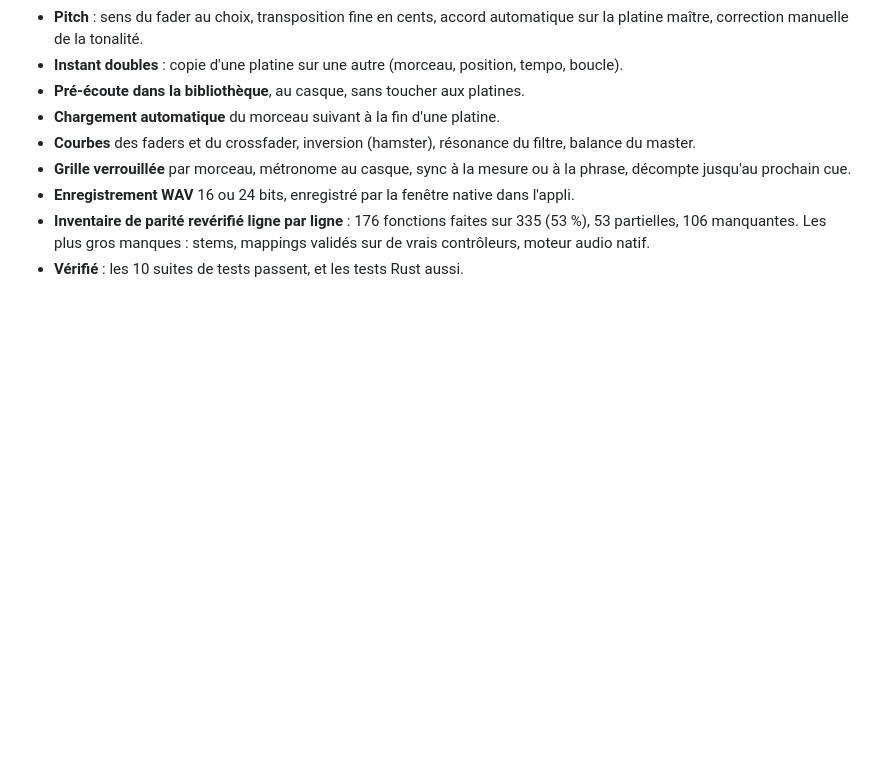
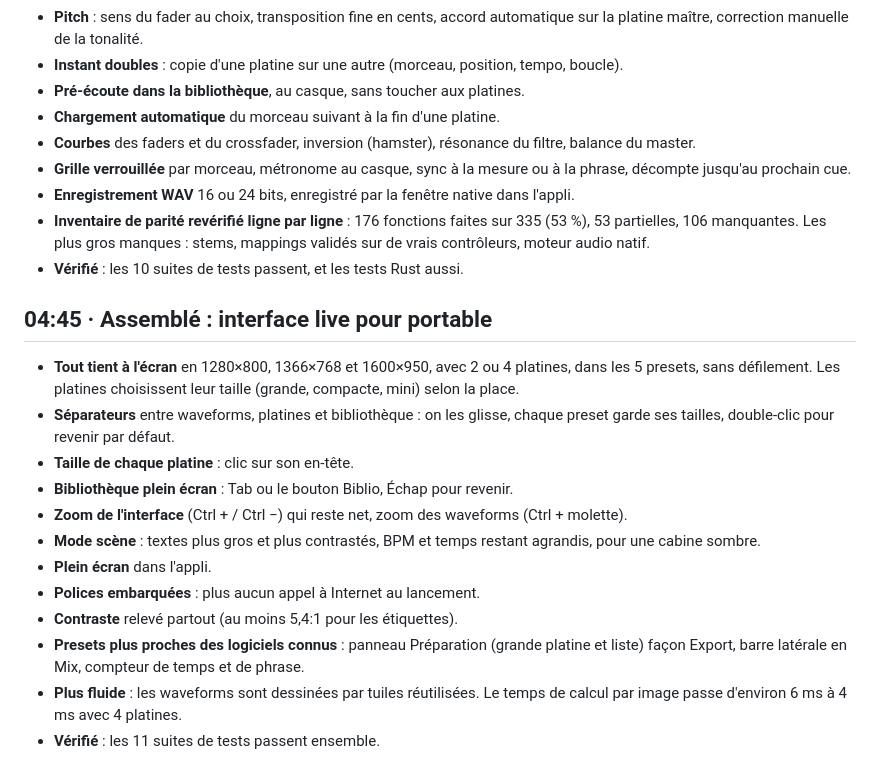
Before and after one commit to jules-crevoisier/mixlab, a Markdown page: docs/JOURNAL-NUIT.md, the part around the change. Drawn GitHub-style; blank space fills up the shorter version.

Commit message:
Journal : interface live
Co-Authored-By: Claude Opus 5.5 (1M context) <noreply@anthropic.com>
Claude-Session: https://claude.ai/code/session_01FV5GWjnucLns25YMSwyyLE

```diff
--- a/docs/JOURNAL-NUIT.md
+++ b/docs/JOURNAL-NUIT.md
@@ -133,3 +133,18 @@ L'Académie s'ouvre depuis le bouton Coach, juste sous le parcours débutant.
 - **Enregistrement WAV** 16 ou 24 bits, enregistré par la fenêtre native dans l'appli.
 - **Inventaire de parité revérifié ligne par ligne** : 176 fonctions faites sur 335 (53 %), 53 partielles, 106 manquantes. Les plus gros manques : stems, mappings validés sur de vrais contrôleurs, moteur audio natif.
 - **Vérifié** : les 10 suites de tests passent, et les tests Rust aussi.
+
+## 04:45 · Assemblé : interface live pour portable
+
+- **Tout tient à l'écran** en 1280×800, 1366×768 et 1600×950, avec 2 ou 4 platines, dans les 5 presets, sans défilement. Les platines choisissent leur taille (grande, compacte, mini) selon la place.
+- **Séparateurs** entre waveforms, platines et bibliothèque : on les glisse, chaque preset garde ses tailles, double-clic pour revenir par défaut.
+- **Taille de chaque platine** : clic sur son en-tête.
+- **Bibliothèque plein écran** : Tab ou le bouton Biblio, Échap pour revenir.
+- **Zoom de l'interface** (Ctrl + / Ctrl −) qui reste net, zoom des waveforms (Ctrl + molette).
+- **Mode scène** : textes plus gros et plus contrastés, BPM et temps restant agrandis, pour une cabine sombre.
+- **Plein écran** dans l'appli.
+- **Polices embarquées** : plus aucun appel à Internet au lancement.
+- **Contraste** relevé partout (au moins 5,4:1 pour les étiquettes).
+- **Presets plus proches des logiciels connus** : panneau Préparation (grande platine et liste) façon Export, barre latérale en Mix, compteur de temps et de phrase.
+- **Plus fluide** : les waveforms sont dessinées par tuiles réutilisées. Le temps de calcul par image passe d'environ 6 ms à 4 ms avec 4 platines.
+- **Vérifié** : les 11 suites de tests passent ensemble.
```
